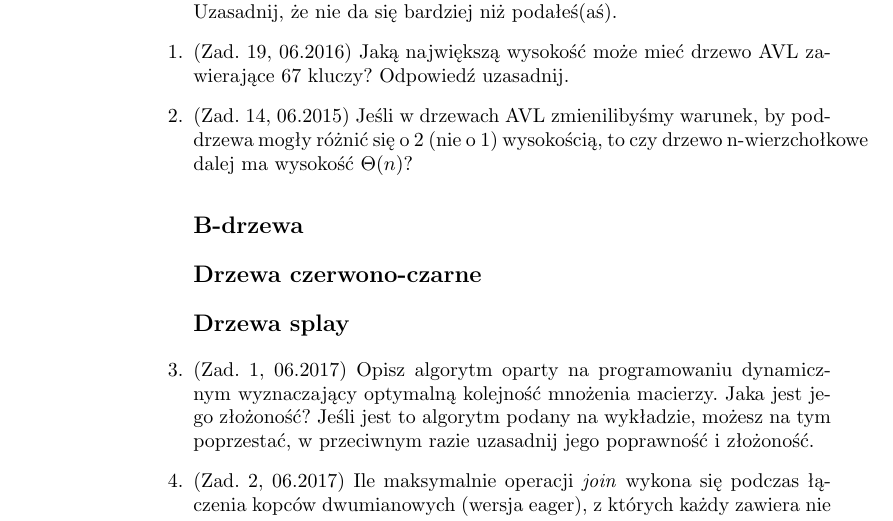
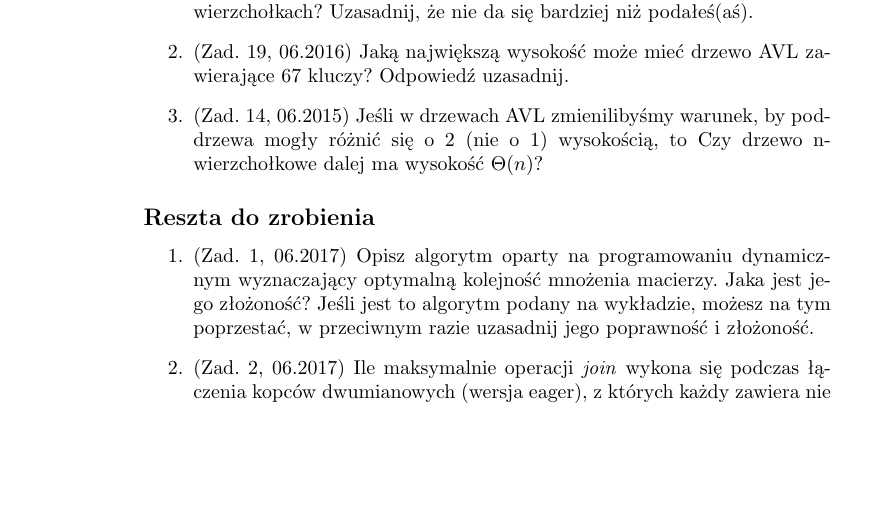
Before and after one commit to Michakraw/AiSD-zad, a LaTeX document (aisd_zadania.tex): part of page 1 of 7, cut so that both start at the same text, the shorter picture padded with empty space. Compiled offline with pdfLaTeX.

Commit message:
change sctructure template

```diff
--- a/aisd_zadania.tex
+++ b/aisd_zadania.tex
@@ -22,14 +21,17 @@
-\item[(Zad. 12, 06.2017)] Jak mocno można ograniczyć (w pesymistycznym przypadku) liczbę rotacji podczas usuwania wierzchołka z drzewa AVL o $n$ wierzchołkach? Uzasadnij, że nie da się bardziej niż podałeś(aś).
+\begin{enumerate}
+\item (Zad. 12, 06.2017) Jak mocno można ograniczyć (w pesymistycznym przypadku) liczbę rotacji podczas usuwania wierzchołka z drzewa AVL o $n$ wierzchołkach? Uzasadnij, że nie da się bardziej niż podałeś(aś).
 
 \item (Zad. 19, 06.2016) Jaką największą wysokość może mieć drzewo AVL zawierające 67 kluczy? Odpowiedź uzasadnij.
 
-\item (Zad. 14, 06.2015) Jeśli w drzewach AVL zmienilibyśmy warunek, by poddrzewa mogły różnić się o 2 (nie o 1) wysokością, to czy drzewo n-wierzchołkowe dalej ma wysokość $\Theta(n)$?
+\item (Zad. 14, 06.2015) Jeśli w drzewach AVL zmienilibyśmy warunek, by poddrzewa mogły różnić się o 2 (nie o 1) wysokością, to Czy drzewo n-wierzchołkowe dalej ma wysokość $\Theta(n)$?
 
-\subsection*{B-drzewa}
-\subsection*{Drzewa czerwono-czarne}
-\subsection*{Drzewa splay}
+\end{enumerate}
+\subsection*{Reszta do zrobienia}
+\begin{enumerate}
 
-\item (Zad. 1, 06.2017) Opisz algorytm oparty na programowaniu dynamicznym wyznaczający optymalną kolejność mnożenia macierzy. Jaka jest jego złożoność? Jeśli jest to algorytm podany na wykładzie, możesz na tym poprzestać, w przeciwnym razie uzasadnij jego poprawność i złożoność.
+\item(Zad. 1, 06.2017)
+Opisz algorytm oparty na programowaniu dynamicznym wyznaczający optymalną kolejność mnożenia macierzy. Jaka jest jego złożoność? Jeśli jest to algorytm podany na wykładzie, możesz na tym poprzestać, w przeciwnym razie uzasadnij jego poprawność i złożoność.
+
 
 \item (Zad. 2, 06.2017) Ile maksymalnie operacji \textit{join} wykona się podczas łączenia kopców dwumianowych (wersja eager), z których każdy zawiera nie więcej niż 500 elementów? Przypomnienie: operacja \textit{join} łączy dwa drzewa dwumianowe tego samego rzędu.
 \item (Zad. 3, 06.2017) Narysuj
```
Also changed, not shown: aisd_zadania.pdf, aisd_zadania.tex (9 more changed lines).
